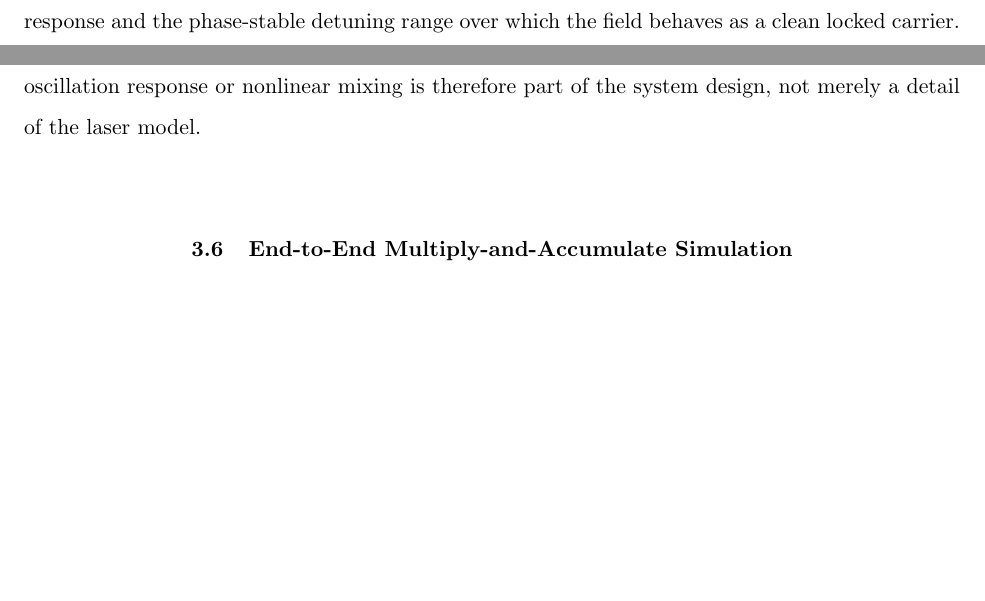
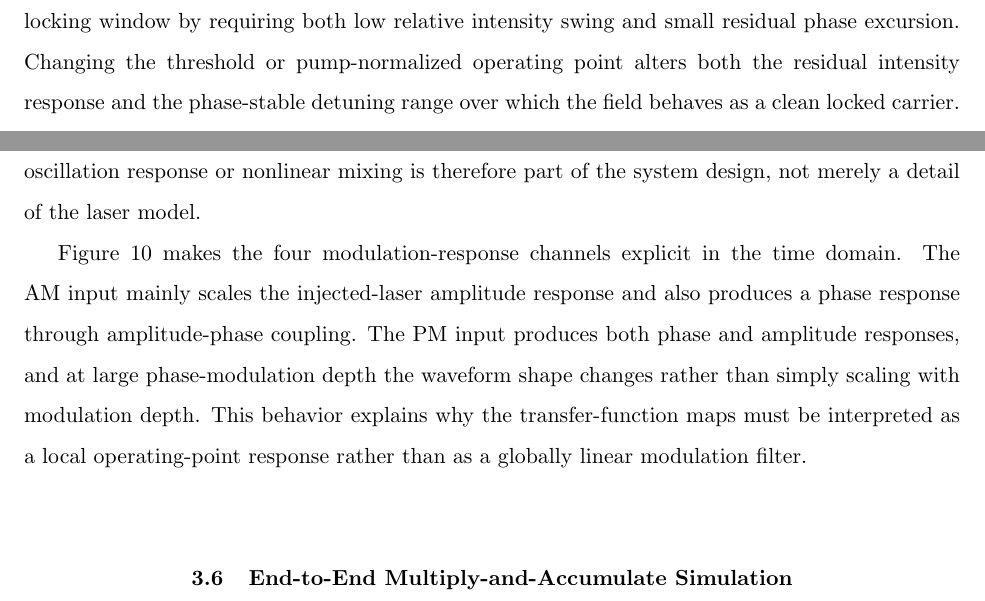
Before and after one commit to shg123456/thesis, a LaTeX thesis (main.tex, which reads chapters/03_theory_and_model.tex): two parts of pages 21 and 22 of 44 before the commit and two parts of pages 21 and 22 of 45 after it, joined at a grey line, cut at the place of the change, the shorter picture padded with empty space. Compiled offline with pdfLaTeX.

Commit message:
Add modulation sweep supplementary figure

```diff
--- a/chapters/03_theory_and_model.tex
+++ b/chapters/03_theory_and_model.tex
@@ -31,7 +31,7 @@ The supplementary simulations show that the locking map also depends on the oper
     \label{fig:threshold_194_locking_region}
 \end{figure}
 
-Figures~\ref{fig:threshold_115_locking_region} and~\ref{fig:threshold_194_locking_region} illustrate why threshold must be treated as an experimental matching parameter rather than a purely numerical detail. Changing the threshold alters both the residual intensity response and the phase-stable detuning range over which the field behaves as a clean locked carrier. The threshold 1.944 case is therefore used in the experimental comparison because it corresponds to the 0~dBm injected-laser operating condition used in the fiber measurements.
+Figures~\ref{fig:threshold_115_locking_region} and~\ref{fig:threshold_194_locking_region} illustrate why threshold must be treated as an experimental matching parameter rather than a purely numerical detail. The supplementary analysis defines a conservative practical locking window by requiring both low relative intensity swing and small residual phase excursion. Changing the threshold or pump-normalized operating point alters both the residual intensity response and the phase-stable detuning range over which the field behaves as a clean locked carrier. The threshold 1.944 case is therefore used in the experimental comparison because it corresponds to the 0~dBm injected-laser operating condition used in the fiber measurements.
 
 \section{Frequency-Dependent Modulation Transfer}
 
@@ -75,3 +79,8 @@ Figure~\ref{fig:simulation_modulation_depth} supports the same design principle
+    \label{fig:am_pm_modulation_sweep}
+\end{figure}
+
+Figure~\ref{fig:am_pm_modulation_sweep} makes the four modulation-response channels explicit in the time domain. The AM input mainly scales the injected-laser amplitude response and also produces a phase response through amplitude-phase coupling. The PM input produces both phase and amplitude responses, and at large phase-modulation depth the waveform shape changes rather than simply scaling with modulation depth. This behavior explains why the transfer-function maps must be interpreted as a local operating-point response rather than as a globally linear modulation filter.
+
 \section{End-to-End Multiply-and-Accumulate Simulation}
 
 The final simulation connects the laser dynamics to the computational output. A remote data sequence modulates the source laser. Optical injection locking is used to recover a coherent local carrier. The recovered carrier is then remodulated with a second local data sequence, interfered with the original remote signal, detected using a balanced photodetection model, and temporally integrated.
```
Also changed, not shown: images/theory_paper/combined_AM_PM_modulation_sweep.png (added), images/theory_paper/comparison_conventional_vs_oil.png, chapters/03_theory_and_model.tex (8 more changed lines).
